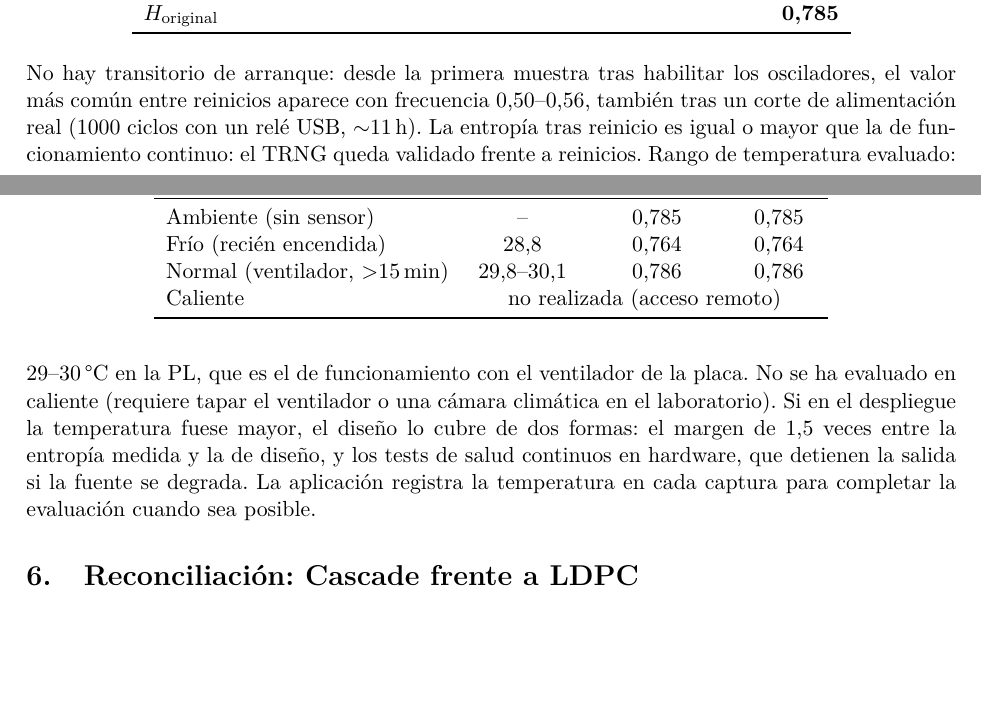
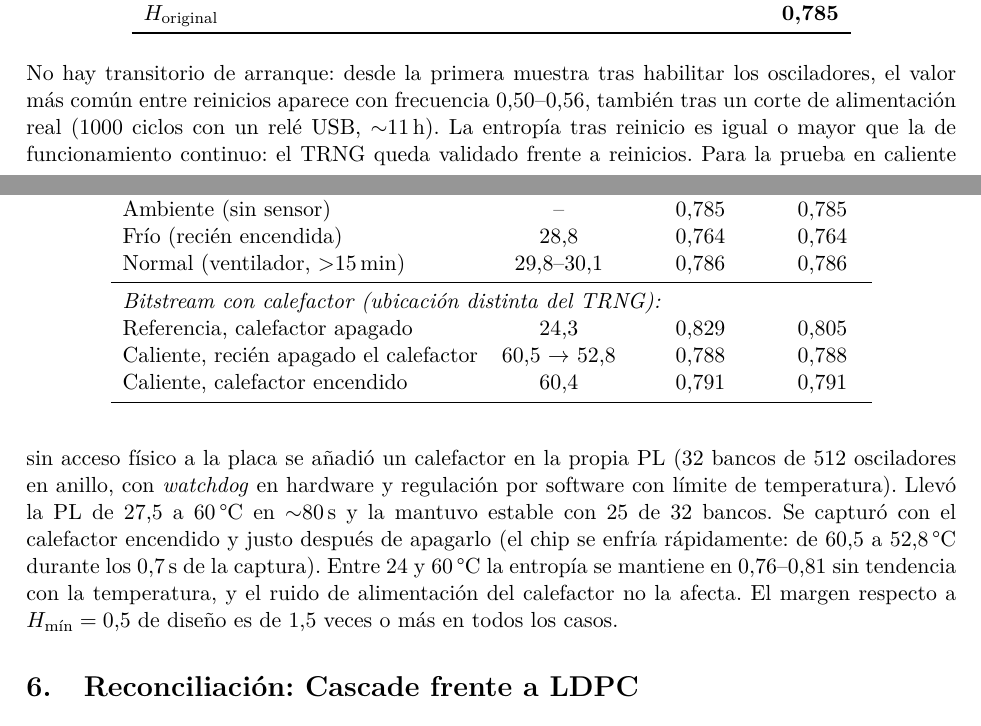
Before and after one commit to rubennc91/AURORA, a LaTeX paper (docs/report/main.tex): two parts of pages 5 and 6 of 8, joined at a grey line, cut so that both start at the same text, the shorter picture padded with empty space. Compiled offline with pdfLaTeX.

Commit message:
Prueba en caliente con el calefactor de la PL: entropia estable hasta 60 C
Co-Authored-By: Claude Opus 5.5 <noreply@anthropic.com>
Claude-Session: https://claude.ai/code/session_01LVfHBHrAgBabsNtGTHKK96

```diff
--- a/docs/report/main.tex
+++ b/docs/report/main.tex
@@ -357,7 +357,11 @@ Captura & $T$ PL (°C) & Compression & $H_{\text{original}}$ \\
 Ambiente (sin sensor) & -- & 0,785 & 0,785 \\
 Frío (recién encendida) & 28,8 & 0,764 & 0,764 \\
 Normal (ventilador, $>$15\,min) & 29,8--30,1 & 0,786 & 0,786 \\
-Caliente & \multicolumn{3}{c}{no realizada (acceso remoto)} \\
+\midrule
+\multicolumn{4}{l}{\emph{Bitstream con calefactor (ubicación distinta del TRNG):}} \\
+Referencia, calefactor apagado & 24,3 & 0,829 & 0,805 \\
+Caliente, recién apagado el calefactor & 60,5 $\rightarrow$ 52,8 & 0,788 & 0,788 \\
+Caliente, calefactor encendido & 60,4 & 0,791 & 0,791 \\
 \bottomrule
 \end{tabular}
 \end{table}
@@ -366,12 +370,13 @@ Caliente & \multicolumn{3}{c}{no realizada (acceso remoto)} \\
 No hay transitorio de arranque: desde la primera muestra tras habilitar los osciladores, el valor más común
 entre reinicios aparece con frecuencia 0,50--0,56, también tras un corte de alimentación real (1000 ciclos
 con un relé USB, $\sim$11\,h). La entropía tras reinicio es igual o mayor que la de funcionamiento continuo:
-el TRNG queda validado frente a reinicios. Rango de temperatura evaluado: 29--30\,°C en la PL, que es el de funcionamiento con el ventilador de la
-placa. No se ha evaluado en caliente (requiere tapar el ventilador o una cámara climática en el
-laboratorio). Si en el despliegue la temperatura fuese mayor, el diseño lo cubre de dos formas: el margen
-de 1,5 veces entre la entropía medida y la de diseño, y los tests de salud continuos en hardware, que
-detienen la salida si la fuente se degrada. La aplicación registra la temperatura en cada captura para
-completar la evaluación cuando sea posible.
+el TRNG queda validado frente a reinicios. Para la prueba en caliente sin acceso físico a la placa se añadió un calefactor en la propia PL
+(32 bancos de 512 osciladores en anillo, con \emph{watchdog} en hardware y regulación por software con
+límite de temperatura). Llevó la PL de 27,5 a 60\,°C en $\sim$80\,s y la mantuvo estable con 25 de 32
+bancos. Se capturó con el calefactor encendido y justo después de apagarlo (el chip se enfría
+rápidamente: de 60,5 a 52,8\,°C durante los 0,7\,s de la captura). Entre 24 y 60\,°C la entropía se
+mantiene en 0,76--0,81 sin tendencia con la temperatura, y el ruido de alimentación del calefactor no la
+afecta. El margen respecto a $H_{\min}=0{,}5$ de diseño es de 1,5 veces o más en todos los casos.
 
 % =============================================================================
 \section{Reconciliación: Cascade frente a LDPC}
```
Also changed, not shown: docs/REVIEW.md (+8 -3 lines), docs/report/AURORA_informe.pdf.
